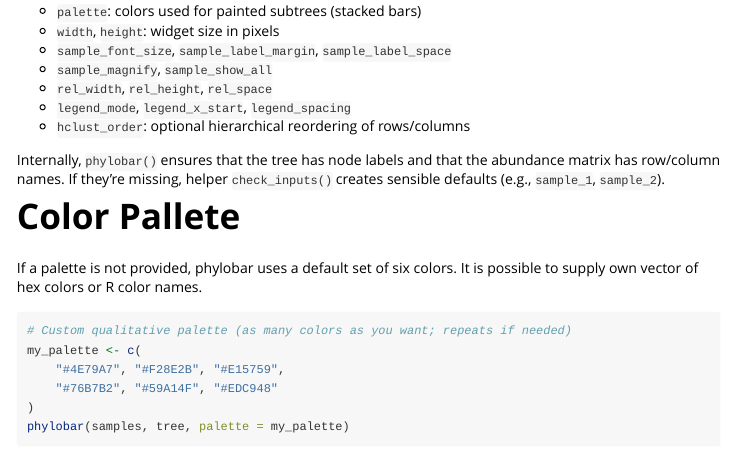
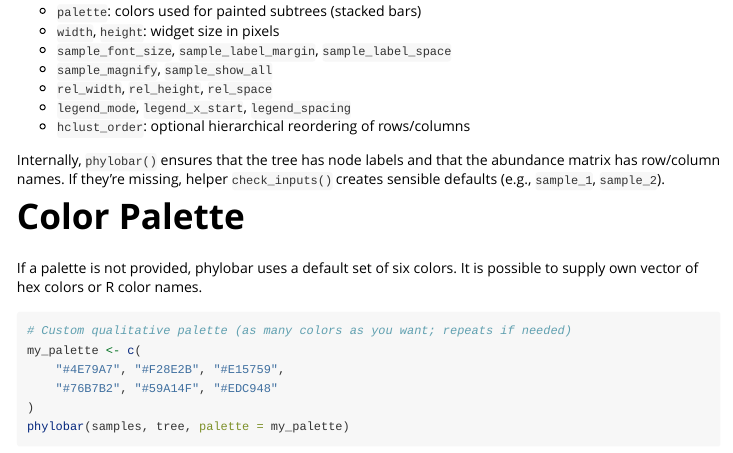
Before and after one commit to mkdiro-O/phylobar, an R Markdown document (vignettes/customizing_files.Rmd): the page in a window 1100 px wide, from 450 px down. Rendered offline with R 4.5, knitr and Pandoc, with nearby package versions; some code elsewhere in the file could not run offline.

Commit message:
fixed palette spelling

```diff
--- a/vignettes/customizing_files.Rmd
+++ b/vignettes/customizing_files.Rmd
@@ -48,7 +48,7 @@ Internally, `phylobar()` ensures that the tree has node labels and that
 the abundance matrix has row/column names. If they’re missing, helper
 `check_inputs()` creates sensible defaults (e.g., `sample_1`, `sample_2`).
 
-# Color Pallete
+# Color Palette
 
 If a palette is not provided, phylobar uses a default set of six colors.
 It is possible to supply own vector of hex colors or R color names.
```
